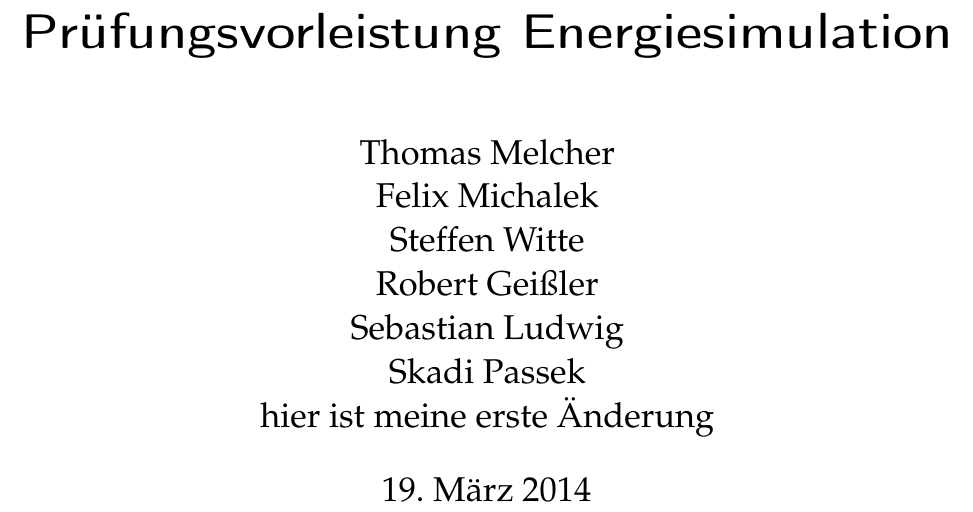
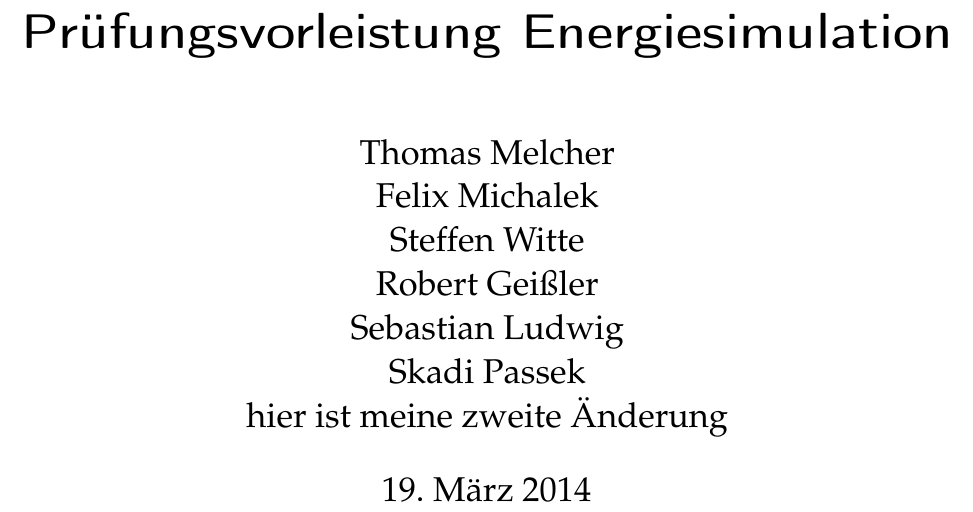
Before and after one commit to flashlix/wab3, a LaTeX document (WAB3.tex): part of page 1 of 14, cut so that both start at the same text. Compiled offline with pdfLaTeX; the source files are stored in an older character set and shown here as Unicode; an older LaTeX class or package is replaced by its successor.

Commit message:
Test Commit

```diff
--- a/WAB3.tex
+++ b/WAB3.tex
@@ -6,7 +6,7 @@
 
 
 \title{WAB gedöhns auf SWE Vorlage\\Software Engeneering Prüfungsvorleistung Energiesimulation}
-\author{Thomas Melcher\\Felix Michalek\\Steffen Witte\\Robert Geißler\\Sebastian Ludwig\\Skadi Passek\\ hier ist meine erste Änderung}
+\author{Thomas Melcher\\Felix Michalek\\Steffen Witte\\Robert Geißler\\Sebastian Ludwig\\Skadi Passek\\ hier ist meine zweite Änderung}
 \date{\today}
 
 \begin{document}
```
Also changed, not shown: WAB3.pdf.
